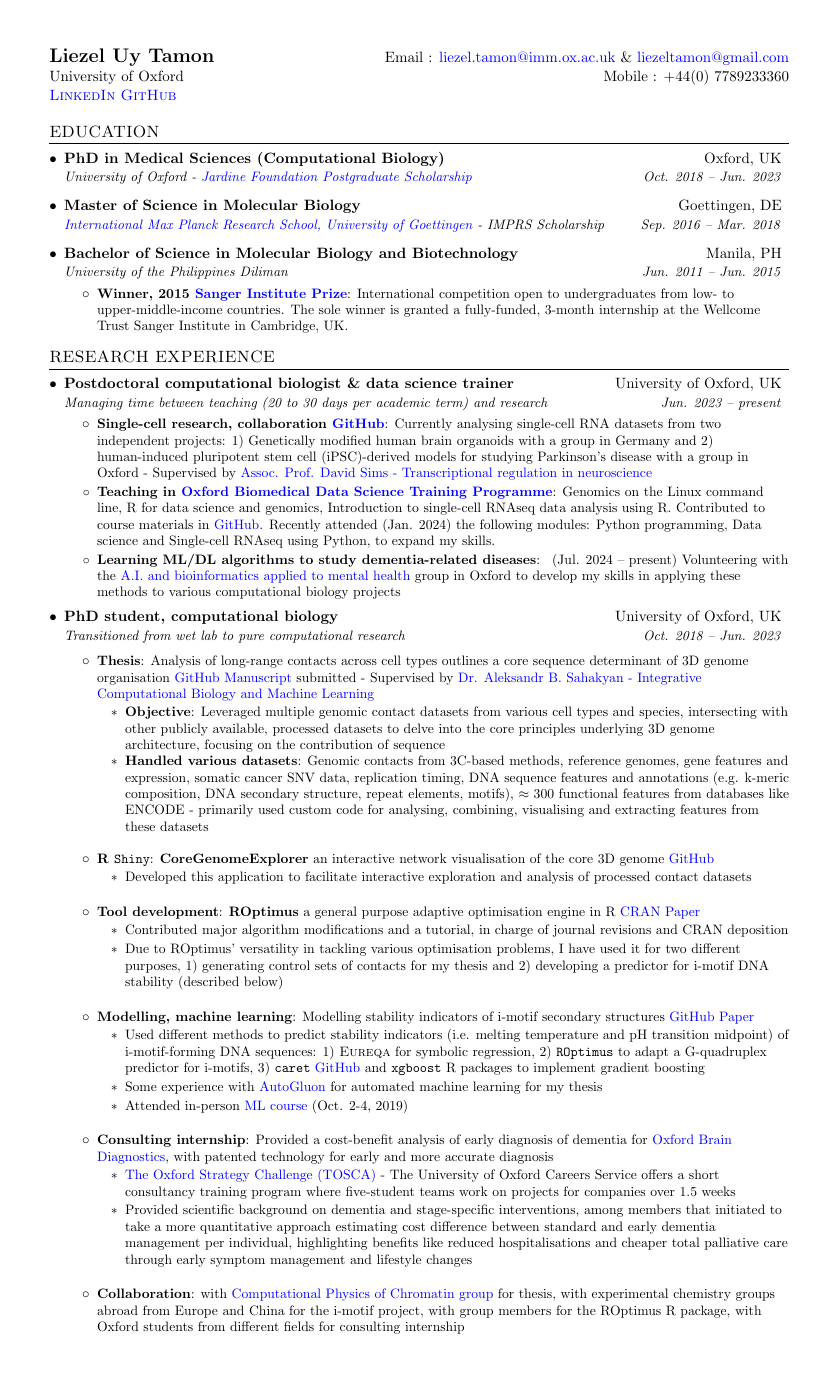
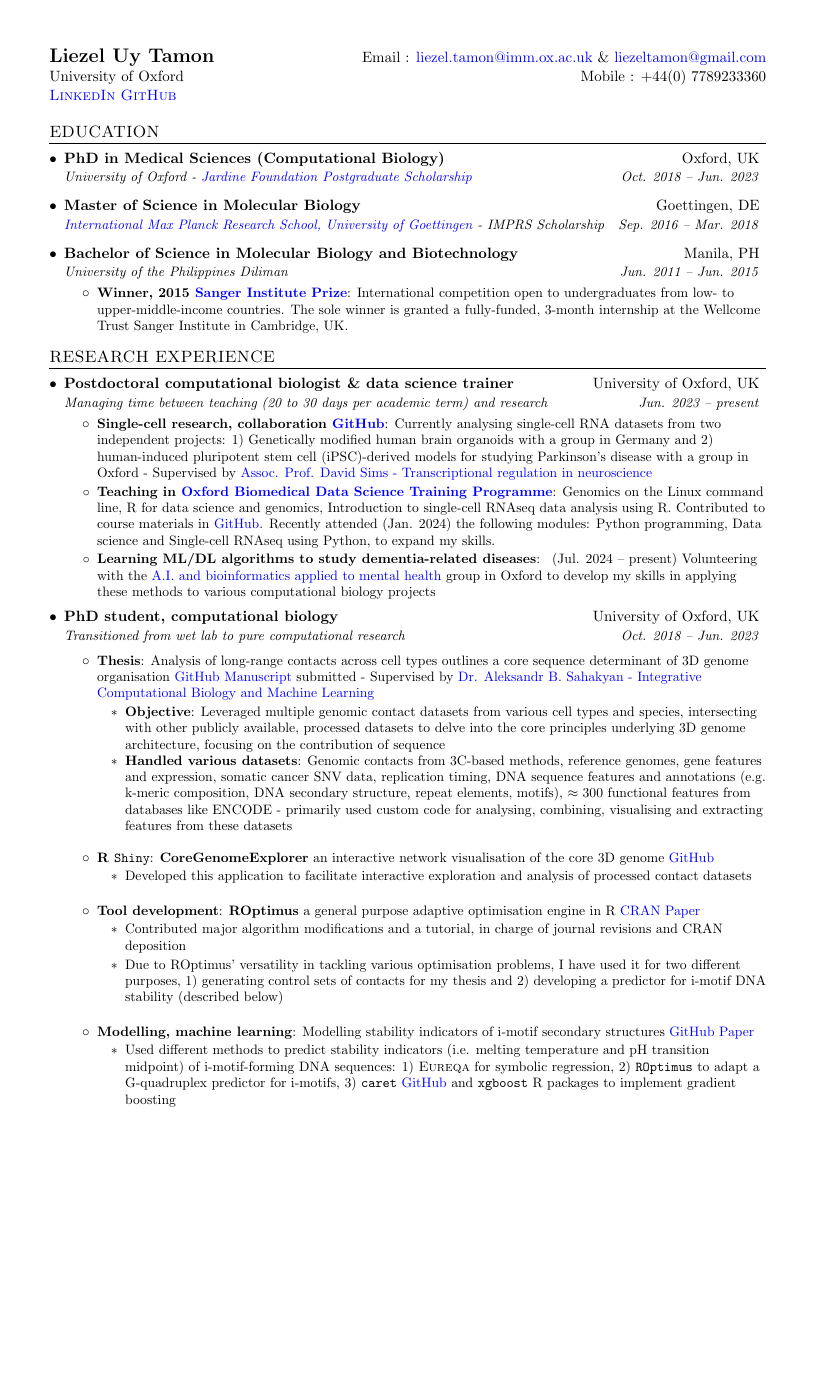
Before and after one commit to liezeltamon/cv-latest, a LaTeX document (main.tex): page 1 of 2, the shorter picture padded with empty space. Compiled offline with pdfLaTeX.

Commit message:
Change size from legal paper to a4 paper

```diff
--- a/main.tex
+++ b/main.tex
@@ -4,7 +4,7 @@
 % License : MIT
 %------------------------
 
-\documentclass[legalpaper,11pt]{article}
+\documentclass[a4paper,11pt]{article}
 
 \usepackage{latexsym}
 \usepackage[empty]{fullpage}
@@ -203,8 +203,6 @@
                 \resumeItem{Collaboration}{with \href{http://www.collepardolab.org/}{Computational Physics of Chromatin group} for thesis, with experimental chemistry groups abroad from Europe and China for the i-motif project, with group members for the ROptimus R package, with Oxford students from different fields for consulting internship}
             \resumeItemListEnd
 
-\newpage
-
         \resumeSubheading
         {Other relevant skills}{Oct. 2018 -- present}{}{}
             \resumeItemListStart
```
